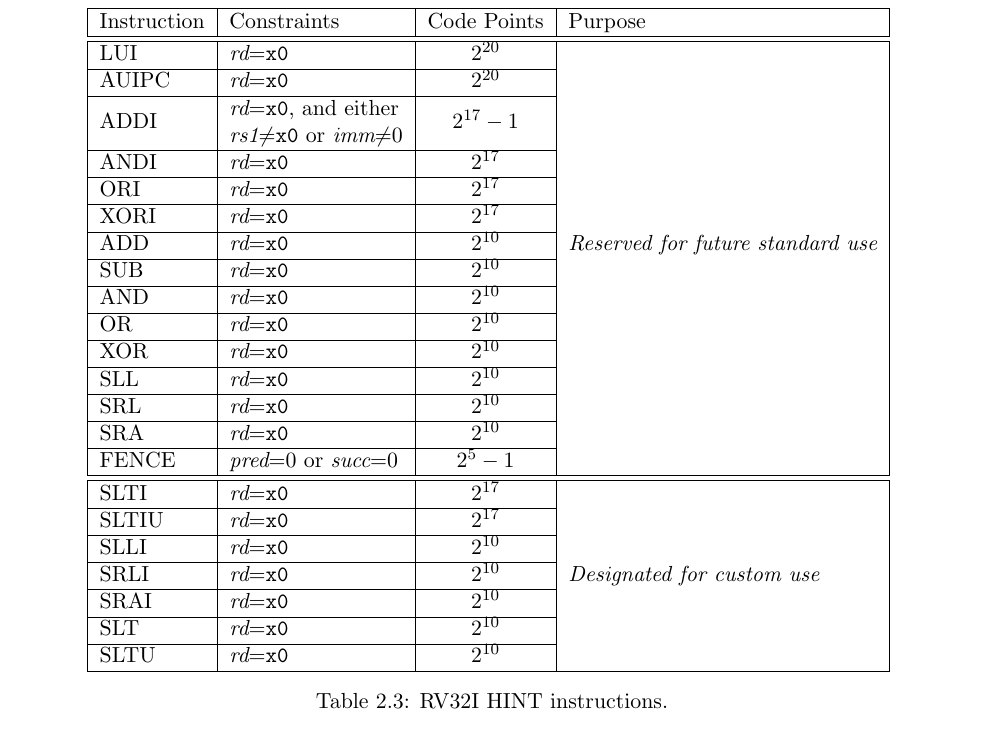
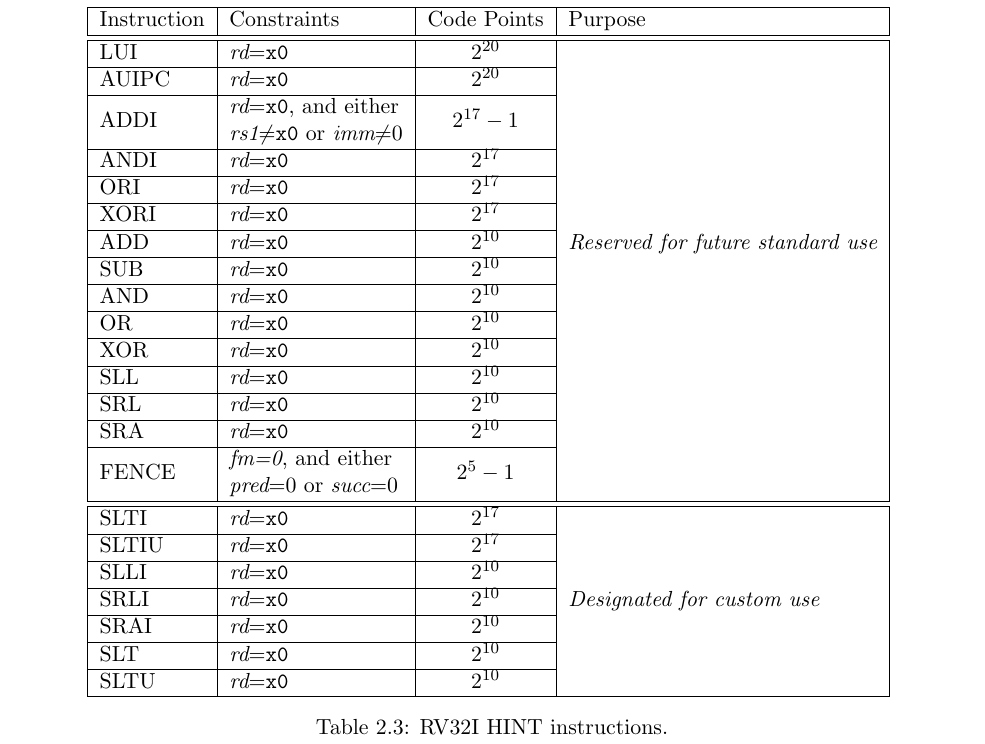
Before and after one commit to riscv/riscv-isa-manual, a LaTeX thesis (src/riscv-spec.tex, which reads src/rv32.tex): part of page 48 of 232, cut so that both start at the same text. Compiled offline with pdfLaTeX.

Commit message:
fm=0 for FENCE HINTs

```diff
--- a/src/rv32.tex
+++ b/src/rv32.tex
@@ -1433,7 +1433,8 @@ simulation/emulation.
   SLL                   & {\em rd}={\tt x0}                           & $2^{10}$                    & \\ \cline{1-3}
   SRL                   & {\em rd}={\tt x0}                           & $2^{10}$                    & \\ \cline{1-3}
   SRA                   & {\em rd}={\tt x0}                           & $2^{10}$                    & \\ \cline{1-3}
-  FENCE                 & {\em pred}=0 or {\em succ}=0                & $2^{5}-1$                   & \\ \hline \hline
+  \multirow{2}{*}{FENCE}& {\em fm=0}, and either                      & \multirow{2}{*}{$2^{5}-1$}  & \\
+                        & {\em pred}=0 or {\em succ}=0                &                             & \\ \hline \hline
   SLTI                  & {\em rd}={\tt x0}                           & $2^{17}$                    & \multirow{7}{*}{\em Designated for custom use} \\ \cline{1-3}
   SLTIU                 & {\em rd}={\tt x0}                           & $2^{17}$                    & \\ \cline{1-3}
   SLLI                  & {\em rd}={\tt x0}                           & $2^{10}$                    & \\ \cline{1-3}
```
